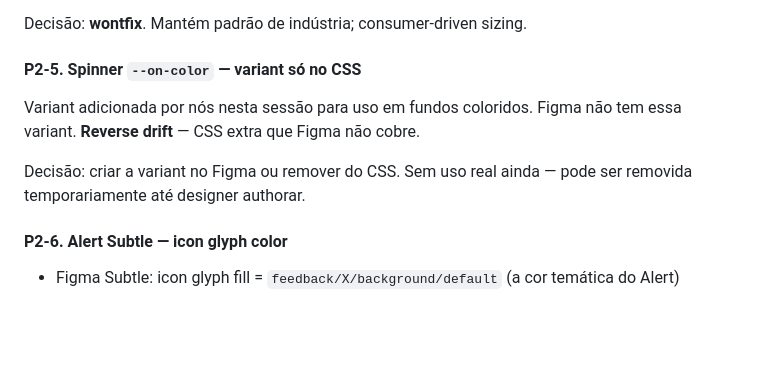
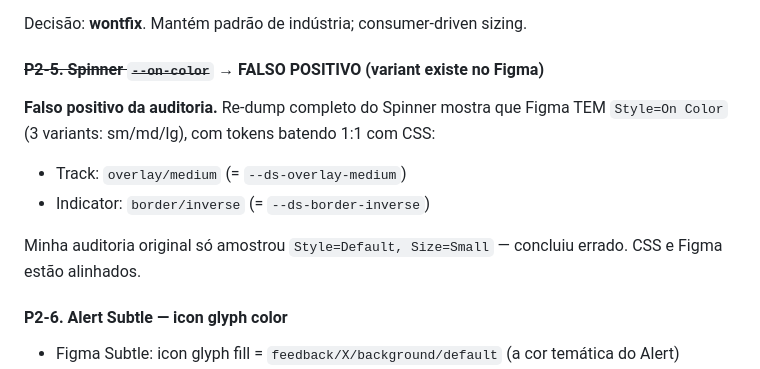
Before and after one commit to uxindesign/design-system-core, a Markdown page: audit/audit-report.md, the part around the change. Rendered like a GitHub page; blank space fills up the shorter version.

Commit message:
docs(audit): P2-5 Spinner --on-color reclassificado como falso positivo
Re-dump completo mostra Figma tem Style=On Color (sm/md/lg) com tokens
batendo 1:1 com CSS. Auditoria original amostrou só uma variant e
concluiu errado. Sistema está correto.

Co-Authored-By: Claude Opus 4.7 (1M context) <noreply@anthropic.com>

```diff
--- a/audit/audit-report.md
+++ b/audit/audit-report.md
@@ -188,11 +188,13 @@ CSS não força tamanho de Button quando dentro de Modal — **decisão correta*
 
 Decisão: **wontfix**. Mantém padrão de indústria; consumer-driven sizing.
 
-#### P2-5. Spinner `--on-color` — variant só no CSS
+#### ~~P2-5. Spinner `--on-color`~~ → FALSO POSITIVO (variant existe no Figma)
 
-Variant adicionada por nós nesta sessão para uso em fundos coloridos. Figma não tem essa variant. **Reverse drift** — CSS extra que Figma não cobre.
+**Falso positivo da auditoria.** Re-dump completo do Spinner mostra que Figma TEM `Style=On Color` (3 variants: sm/md/lg), com tokens batendo 1:1 com CSS:
+- Track: `overlay/medium` (= `--ds-overlay-medium`)
+- Indicator: `border/inverse` (= `--ds-border-inverse`)
 
-Decisão: criar a variant no Figma ou remover do CSS. Sem uso real ainda — pode ser removida temporariamente até designer authorar.
+Minha auditoria original só amostrou `Style=Default, Size=Small` — concluiu errado. CSS e Figma estão alinhados.
 
 #### P2-6. Alert Subtle — icon glyph color
 
```
Also changed, not shown: CHANGELOG.md (+2 -0 lines).
